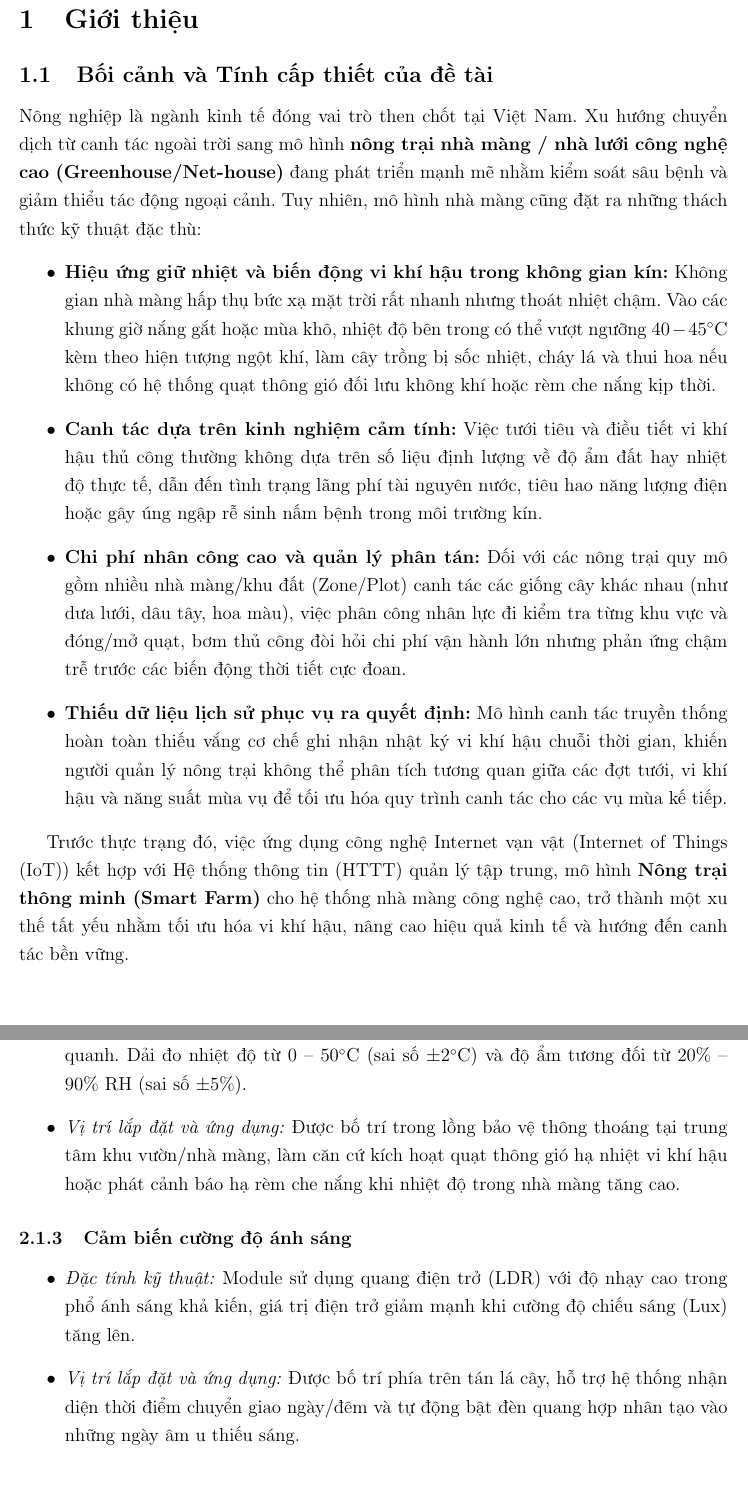
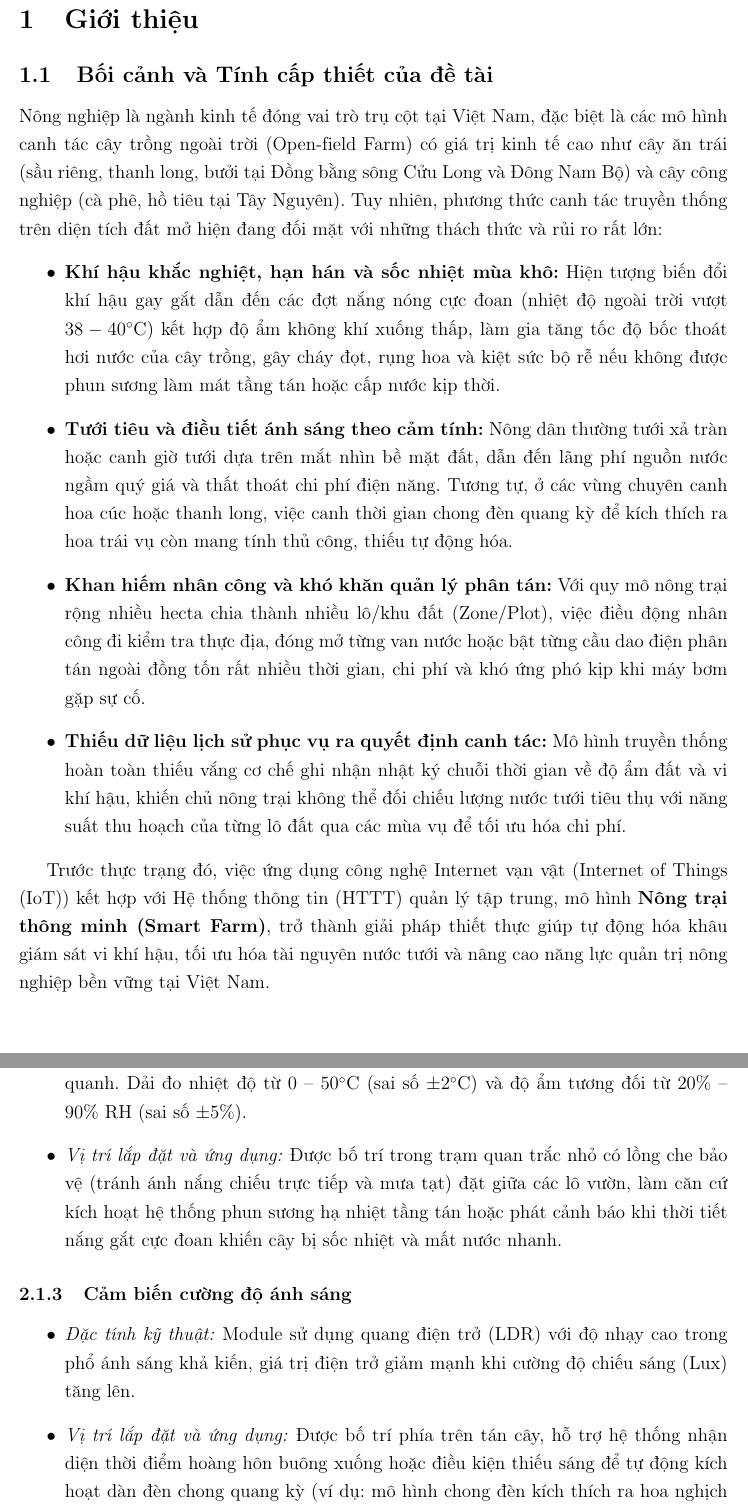
Before and after one commit to Mpvov/smart-farm, a LaTeX document (report/main.tex, which reads report/section/Device.tex, report/section/Introduction.tex, report/section/UseCase.tex): two parts of pages 6 and 8 of 25, joined at a grey line, cut so that both start at the same text. Compiled offline with pdfLaTeX.

Commit message:
docs(report): adopt open-field farming context in Vietnam for smart farm devices

```diff
--- a/report/section/Device.tex
+++ b/report/section/Device.tex
@@ -13,13 +13,13 @@ Nhằm đáp ứng yêu cầu kỹ thuật của môn học (tối thiểu 02 th
 \subsubsection{Cảm biến nhiệt độ và độ ẩm không khí}
 \begin{itemize}
     \item \textit{Đặc tính kỹ thuật:} Module cảm biến (DHT11/DHT20) tích hợp cảm biến điện dung đo độ ẩm không khí và cảm biến nhiệt điện trở (NTC) đo nhiệt độ môi trường xung quanh. Dải đo nhiệt độ từ 0 -- $50^\circ\text{C}$ (sai số $\pm 2^\circ\text{C}$) và độ ẩm tương đối từ 20\% -- 90\% RH (sai số $\pm 5\%$).
-    \item \textit{Vị trí lắp đặt và ứng dụng:} Được bố trí trong lồng bảo vệ thông thoáng tại trung tâm khu vườn/nhà màng, làm căn cứ kích hoạt quạt thông gió hạ nhiệt vi khí hậu hoặc phát cảnh báo hạ rèm che nắng khi nhiệt độ trong nhà màng tăng cao.
+    \item \textit{Vị trí lắp đặt và ứng dụng:} Được bố trí trong trạm quan trắc nhỏ có lồng che bảo vệ (tránh ánh nắng chiếu trực tiếp và mưa tạt) đặt giữa các lô vườn, làm căn cứ kích hoạt hệ thống phun sương hạ nhiệt tầng tán hoặc phát cảnh báo khi thời tiết nắng gắt cực đoan khiến cây bị sốc nhiệt và mất nước nhanh.
 \end{itemize}
 
 \subsubsection{Cảm biến cường độ ánh sáng}
 \begin{itemize}
     \item \textit{Đặc tính kỹ thuật:} Module sử dụng quang điện trở (LDR) với độ nhạy cao trong phổ ánh sáng khả kiến, giá trị điện trở giảm mạnh khi cường độ chiếu sáng (Lux) tăng lên.
-    \item \textit{Vị trí lắp đặt và ứng dụng:} Được bố trí phía trên tán lá cây, hỗ trợ hệ thống nhận diện thời điểm chuyển giao ngày/đêm và tự động bật đèn quang hợp nhân tạo vào những ngày âm u thiếu sáng.
+    \item \textit{Vị trí lắp đặt và ứng dụng:} Được bố trí phía trên tán cây, hỗ trợ hệ thống nhận diện thời điểm hoàng hôn buông xuống hoặc điều kiện thiếu sáng để tự động kích hoạt dàn đèn chong quang kỳ (ví dụ: mô hình chong đèn kích thích ra hoa nghịch vụ cho cây thanh long hoặc hoa cúc).
 \end{itemize}
 
 \subsection{Thiết bị đầu ra}
--- a/report/section/Introduction.tex
+++ b/report/section/Introduction.tex
@@ -2,15 +2,15 @@
 
 \subsection{Bối cảnh và Tính cấp thiết của đề tài}
 
-Nông nghiệp là ngành kinh tế đóng vai trò then chốt tại Việt Nam. Xu hướng chuyển dịch từ canh tác ngoài trời sang mô hình \textbf{nông trại nhà màng / nhà lưới công nghệ cao (Greenhouse/Net-house)} đang phát triển mạnh mẽ nhằm kiểm soát sâu bệnh và giảm thiểu tác động ngoại cảnh. Tuy nhiên, mô hình nhà màng cũng đặt ra những thách thức kỹ thuật đặc thù:
+Nông nghiệp là ngành kinh tế đóng vai trò trụ cột tại Việt Nam, đặc biệt là các mô hình canh tác cây trồng ngoài trời (Open-field Farm) có giá trị kinh tế cao như cây ăn trái (sầu riêng, thanh long, bưởi tại Đồng bằng sông Cửu Long và Đông Nam Bộ) và cây công nghiệp (cà phê, hồ tiêu tại Tây Nguyên). Tuy nhiên, phương thức canh tác truyền thống trên diện tích đất mở hiện đang đối mặt với những thách thức và rủi ro rất lớn:
 \begin{itemize}
-    \item \textbf{Hiệu ứng giữ nhiệt và biến động vi khí hậu trong không gian kín:} Không gian nhà màng hấp thụ bức xạ mặt trời rất nhanh nhưng thoát nhiệt chậm. Vào các khung giờ nắng gắt hoặc mùa khô, nhiệt độ bên trong có thể vượt ngưỡng $40 - 45^\circ\text{C}$ kèm theo hiện tượng ngột khí, làm cây trồng bị sốc nhiệt, cháy lá và thui hoa nếu không có hệ thống quạt thông gió đối lưu không khí hoặc rèm che nắng kịp thời.
-    \item \textbf{Canh tác dựa trên kinh nghiệm cảm tính:} Việc tưới tiêu và điều tiết vi khí hậu thủ công thường không dựa trên số liệu định lượng về độ ẩm đất hay nhiệt độ thực tế, dẫn đến tình trạng lãng phí tài nguyên nước, tiêu hao năng lượng điện hoặc gây úng ngập rễ sinh nấm bệnh trong môi trường kín.
-    \item \textbf{Chi phí nhân công cao và quản lý phân tán:} Đối với các nông trại quy mô gồm nhiều nhà màng/khu đất (Zone/Plot) canh tác các giống cây khác nhau (như dưa lưới, dâu tây, hoa màu), việc phân công nhân lực đi kiểm tra từng khu vực và đóng/mở quạt, bơm thủ công đòi hỏi chi phí vận hành lớn nhưng phản ứng chậm trễ trước các biến động thời tiết cực đoan.
-    \item \textbf{Thiếu dữ liệu lịch sử phục vụ ra quyết định:} Mô hình canh tác truyền thống hoàn toàn thiếu vắng cơ chế ghi nhận nhật ký vi khí hậu chuỗi thời gian, khiến người quản lý nông trại không thể phân tích tương quan giữa các đợt tưới, vi khí hậu và năng suất mùa vụ để tối ưu hóa quy trình canh tác cho các vụ mùa kế tiếp.
+    \item \textbf{Khí hậu khắc nghiệt, hạn hán và sốc nhiệt mùa khô:} Hiện tượng biến đổi khí hậu gay gắt dẫn đến các đợt nắng nóng cực đoan (nhiệt độ ngoài trời vượt $38 - 40^\circ\text{C}$) kết hợp độ ẩm không khí xuống thấp, làm gia tăng tốc độ bốc thoát hơi nước của cây trồng, gây cháy đọt, rụng hoa và kiệt sức bộ rễ nếu không được phun sương làm mát tầng tán hoặc cấp nước kịp thời.
+    \item \textbf{Tưới tiêu và điều tiết ánh sáng theo cảm tính:} Nông dân thường tưới xả tràn hoặc canh giờ tưới dựa trên mắt nhìn bề mặt đất, dẫn đến lãng phí nguồn nước ngầm quý giá và thất thoát chi phí điện năng. Tương tự, ở các vùng chuyên canh hoa cúc hoặc thanh long, việc canh thời gian chong đèn quang kỳ để kích thích ra hoa trái vụ còn mang tính thủ công, thiếu tự động hóa.
+    \item \textbf{Khan hiếm nhân công và khó khăn quản lý phân tán:} Với quy mô nông trại rộng nhiều hecta chia thành nhiều lô/khu đất (Zone/Plot), việc điều động nhân công đi kiểm tra thực địa, đóng mở từng van nước hoặc bật từng cầu dao điện phân tán ngoài đồng tốn rất nhiều thời gian, chi phí và khó ứng phó kịp khi máy bơm gặp sự cố.
+    \item \textbf{Thiếu dữ liệu lịch sử phục vụ ra quyết định canh tác:} Mô hình truyền thống hoàn toàn thiếu vắng cơ chế ghi nhận nhật ký chuỗi thời gian về độ ẩm đất và vi khí hậu, khiến chủ nông trại không thể đối chiếu lượng nước tưới tiêu thụ với năng suất thu hoạch của từng lô đất qua các mùa vụ để tối ưu hóa chi phí.
 \end{itemize}
 
-Trước thực trạng đó, việc ứng dụng công nghệ Internet vạn vật (\gls{iot}) kết hợp với \gls{httt} quản lý tập trung, mô hình \textbf{Nông trại thông minh (Smart Farm)} cho hệ thống nhà màng công nghệ cao, trở thành một xu thế tất yếu nhằm tối ưu hóa vi khí hậu, nâng cao hiệu quả kinh tế và hướng đến canh tác bền vững.
+Trước thực trạng đó, việc ứng dụng công nghệ Internet vạn vật (\gls{iot}) kết hợp với \gls{httt} quản lý tập trung, mô hình \textbf{Nông trại thông minh (Smart Farm)}, trở thành giải pháp thiết thực giúp tự động hóa khâu giám sát vi khí hậu, tối ưu hóa tài nguyên nước tưới và nâng cao năng lực quản trị nông nghiệp bền vững tại Việt Nam.
 
 \subsection{Mục tiêu và Phạm vi của dự án}
 
--- a/report/section/UseCase.tex
+++ b/report/section/UseCase.tex
@@ -14,7 +14,7 @@ FR-03 & Quản lý danh mục thiết bị & Quản lý thông tin thiết bị
 FR-04 & Nhật ký ứng dụng (Audit Log) & Ghi nhận độc lập mọi hành động của người dùng (bật/tắt thiết bị, sửa lịch trình, đổi ngưỡng cảnh báo) vào cơ sở dữ liệu nội bộ; hỗ trợ tra cứu thanh tra. \\ \hline
 FR-05 & Giám sát tổng quan (Dashboard) & Hiển thị dữ liệu tổng hợp toàn hệ thống theo thời gian thực (trạng thái kết nối Online/Offline của thiết bị, số lượng khu đất, cảnh báo đang kích hoạt). \\ \hline
 FR-06 & Giám sát chi tiết \& Biểu đồ & Hiển thị biểu đồ chuỗi thời gian (time-series chart) thu thập từ các thiết bị cảm biến (nhiệt độ, độ ẩm không khí, độ ẩm đất, cường độ ánh sáng). \\ \hline
-FR-07 & Điều khiển thiết bị thủ công & Cho phép người vận hành gửi lệnh Bật/Tắt tức thì tới các thiết bị chấp hành (máy bơm tưới, van điện từ, đèn quang hợp, quạt thông gió). \\ \hline
+FR-07 & Điều khiển thiết bị thủ công & Cho phép người vận hành gửi lệnh Bật/Tắt tức thì tới các thiết bị chấp hành (máy bơm tưới, van điện từ, hệ thống phun sương làm mát, dàn đèn quang kỳ). \\ \hline
 FR-08 & Quản lý lịch trình tự động & Cấu hình lịch bật/tắt thiết bị định kỳ theo ngày trong tuần và khoảng thời gian trong ngày; áp dụng theo từng khu đất hoặc loại cây trồng. \\ \hline
 FR-09 & Thiết lập ngưỡng \& Hành động & Cấu hình ngưỡng an toàn (Min/Max) cho từng thông số cảm biến theo loại cây; thiết lập hành động tự động kích hoạt thiết bị chấp hành đi kèm. \\ \hline
 FR-10 & Tiếp nhận \& Xử lý cảnh báo & Tự động phát hiện cảm biến vượt ngưỡng, hiển thị cảnh báo đỏ thời gian thực trên giao diện và ghi nhận trạng thái xác nhận xử lý của nhân viên. \\ \hline
@@ -152,7 +152,7 @@ Dưới đây là các bảng đặc tả chi tiết cho các Use Case nghiệp
 \textbf{Mã Use Case} & \textbf{UC-08} \\ \hline
 \textbf{Tên Use Case} & \textbf{Điều khiển thiết bị chấp hành thủ công} \\ \hline
 \textbf{Tác nhân chính} & Người vận hành (Operator) \\ \hline
-\textbf{Mô tả ngắn} & Người vận hành gửi lệnh Bật/Tắt tức thì tới các thiết bị cơ cấu chấp hành (bơm, van tưới, đèn, quạt) từ giao diện Web/App. \\ \hline
+\textbf{Mô tả ngắn} & Người vận hành gửi lệnh Bật/Tắt tức thì tới các thiết bị cơ cấu chấp hành (máy bơm tưới, van điện từ, hệ thống phun sương làm mát, dàn đèn) từ giao diện Web/App. \\ \hline
 \textbf{Tiền điều kiện} & Người dùng đã đăng nhập; thiết bị chấp hành đang ở trạng thái Online và sẵn sàng nhận lệnh. \\ \hline
 \textbf{Hậu điều kiện} & Trạng thái hoạt động của thiết bị thay đổi ngoài thực tế; hệ thống tự động lưu một bản ghi tác động vào bảng Audit Log. \\ \hline
 \textbf{Luồng sự kiện chính} &
--- a/report/section/UserRequirement.tex
+++ b/report/section/UserRequirement.tex
@@ -44,7 +44,7 @@ Bảng~\ref{tab:pain_points} tổng hợp các vấn đề nhức nhối trong c
 \hline
 \textbf{Vấn đề canh tác} & \textbf{Thực trạng truyền thống} & \textbf{Giải pháp của Hệ thống Smart Farm} \\ \hline
 Kiểm soát độ ẩm đất & Nông dân ước lượng độ ẩm bằng mắt hoặc tay; dễ tưới thừa gây thối rễ hoặc tưới thiếu làm héo cây. & Cảm biến độ ẩm đất đo chính xác liên tục; tự động kích hoạt tưới khi chạm ngưỡng tối thiểu và tự ngắt khi đạt độ ẩm tối ưu. \\ \hline
-Phản ứng với thời tiết cực đoan & Chỉ phát hiện khi cây trồng đã có biểu hiện héo lá, sốc nhiệt hoặc úng nước; thiệt hại đã xảy ra. & Giám sát nhiệt độ/độ ẩm không khí 24/7; tự động bật quạt làm mát hoặc gửi cảnh báo đỏ tức thì đến ứng dụng người dùng. \\ \hline
+Phản ứng với thời tiết cực đoan & Chỉ phát hiện khi cây trồng đã có biểu hiện héo lá, sốc nhiệt hoặc kiệt nước; thiệt hại mùa vụ đã xảy ra. & Giám sát nhiệt độ/độ ẩm không khí 24/7; tự động kích hoạt phun sương hạ nhiệt tầng tán hoặc gửi cảnh báo đỏ tức thì đến ứng dụng người dùng. \\ \hline
 Chi phí nhân công và thời gian & Phải bố trí nhân lực đi tuần tra và đóng ngắt máy bơm thủ công tại từng van tưới cho từng khu đất. & Điều khiển tập trung từ xa qua ứng dụng; thiết lập lịch trình tự động theo chu kỳ ngày trong tuần và khung giờ trong ngày. \\ \hline
 Đánh giá hiệu quả và hoạch định vụ mùa & Không lưu trữ số liệu lịch sử; việc đúc kết kinh nghiệm sau mỗi vụ mùa phụ thuộc vào trí nhớ cảm tính. & Cung cấp phân hệ Báo cáo \& Phân tích (\gls{httt}): trực quan hóa tương quan môi trường, thời lượng chạy thiết bị và xuất file (CSV/Excel/PDF). \\ \hline
 Minh bạch và trách nhiệm vận hành & Không rõ ai đã bật/tắt thiết bị, ai thay đổi ngưỡng tưới dẫn đến sự cố ngập úng hoặc cháy máy bơm. & Cơ chế Audit Log độc lập tự động lưu vết mọi thao tác can thiệp hệ thống, hỗ trợ tra cứu lịch sử rõ ràng, minh bạch. \\ \hline
```
Also changed, not shown: docs/PROJECT_KNOWLEDGE.md (+1 -1 lines), report/main.pdf, report/section/Device.tex (12 more changed lines), report/section/Introduction.tex (4 more changed lines), report/section/UserRequirement.tex (8 more changed lines).
